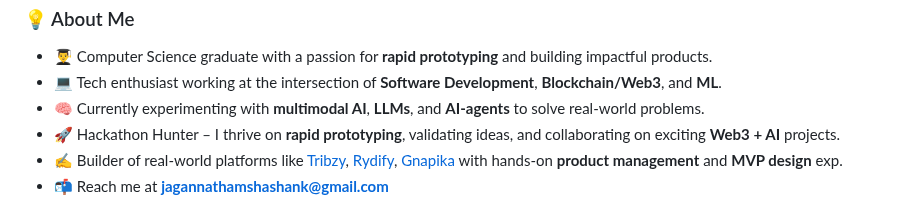
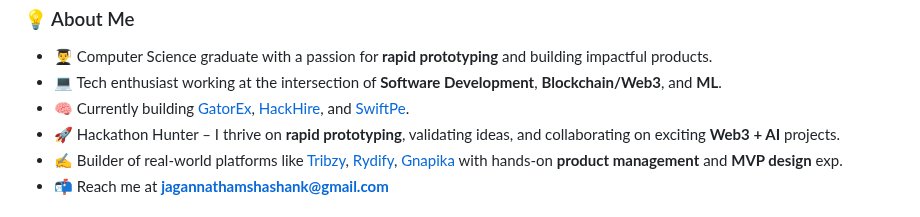
Before and after one commit to shashanka2a/shashanka2a, a Markdown page: README.md, the part around the change. Rendered like a GitHub page.

```diff
--- a/README.md
+++ b/README.md
@@ -4,7 +4,7 @@
 
 - 👨‍🎓 Computer Science graduate with a passion for **rapid prototyping** and building impactful products.
 - 💻 Tech enthusiast working at the intersection of **Software Development**, **Blockchain/Web3**, and **ML**.
-- 🧠 Currently experimenting with **multimodal AI**, **LLMs**, and **AI-agents** to solve real-world problems.
+- 🧠 Currently building [GatorEx](http://gatorex.shop/), [HackHire](https://hackhire.dev/), and [SwiftPe](https://swiftpe.xyz/).
 - 🚀 Hackathon Hunter – I thrive on **rapid prototyping**, validating ideas, and collaborating on exciting **Web3 + AI** projects.
 - ✍️ Builder of real-world platforms like [Tribzy](http://tribzy.com/), [Rydify](https://rydify.co), [Gnapika](http://gnapika.in/) with hands-on **product management** and **MVP design** exp.
 - 📬 Reach me at **jagannathamshashank@gmail.com**
```
